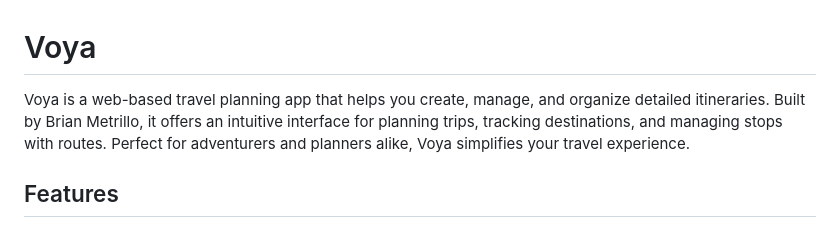
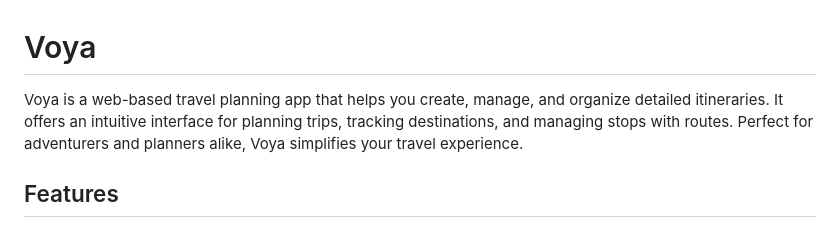
Before and after one commit to Shujimaki/voya, a Markdown page: README.md, the part around the change. Rendered like a GitHub page.

```diff
--- a/README.md
+++ b/README.md
@@ -1,6 +1,6 @@
 # Voya
 
-Voya is a web-based travel planning app that helps you create, manage, and organize detailed itineraries. Built by Brian Metrillo, it offers an intuitive interface for planning trips, tracking destinations, and managing stops with routes. Perfect for adventurers and planners alike, Voya simplifies your travel experience.
+Voya is a web-based travel planning app that helps you create, manage, and organize detailed itineraries. It offers an intuitive interface for planning trips, tracking destinations, and managing stops with routes. Perfect for adventurers and planners alike, Voya simplifies your travel experience.
 
 ## Features
 
```
